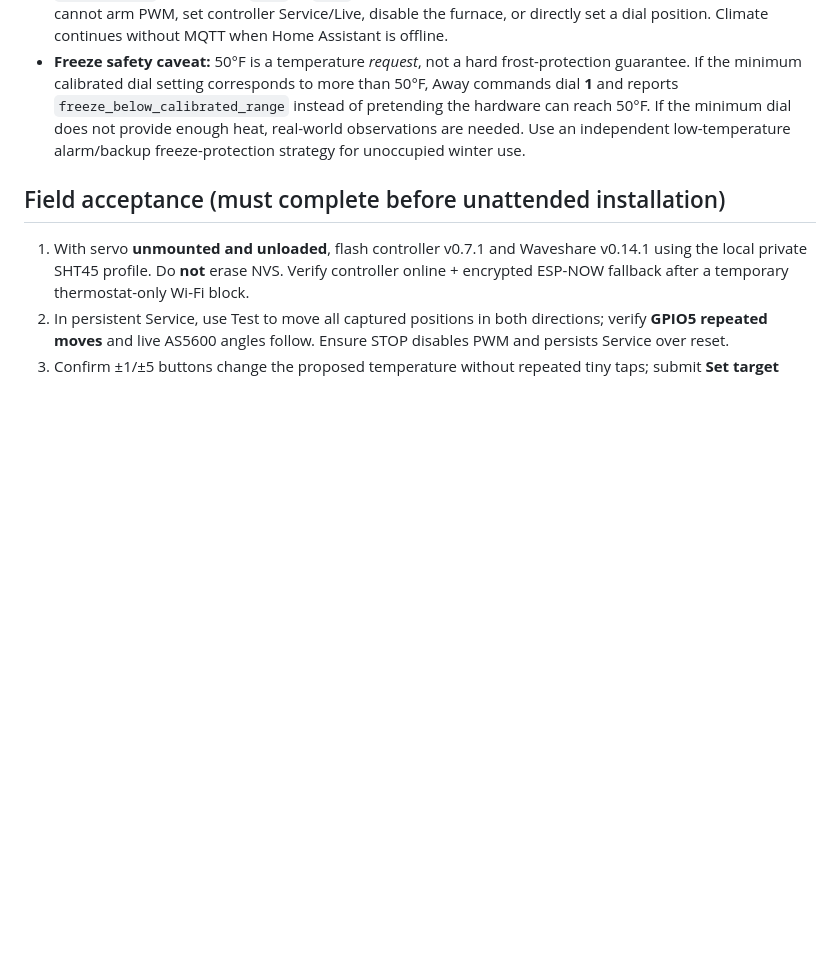
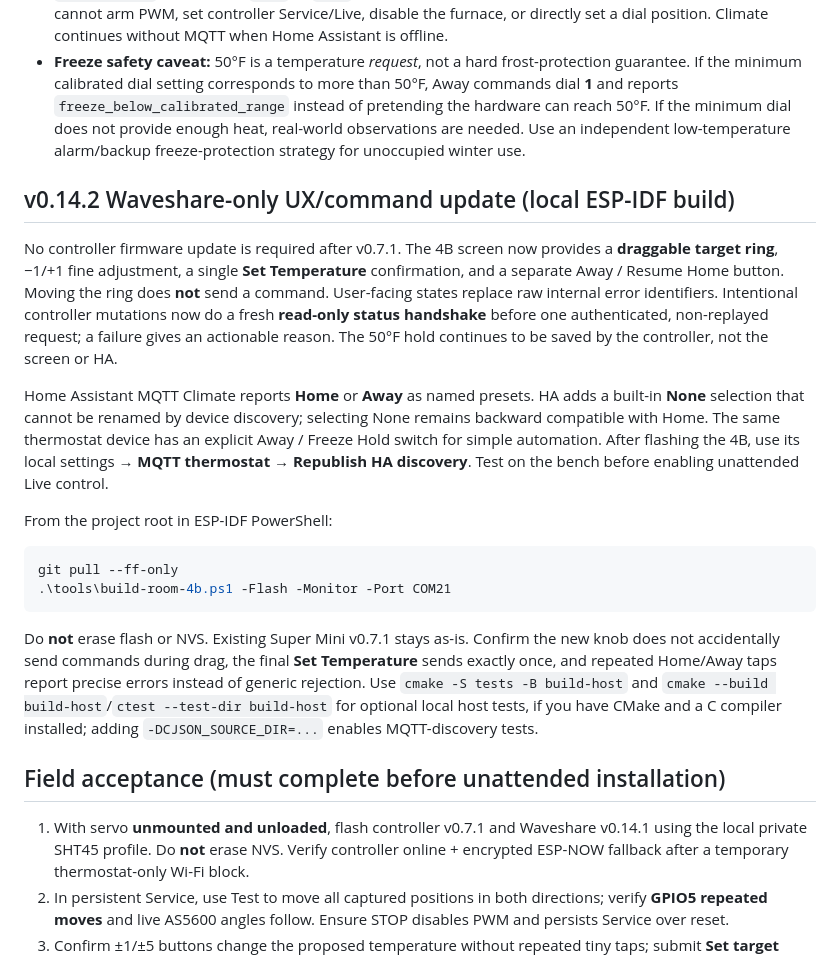
Before and after one commit to khrisperry/CottageThermoESP, a Markdown page: docs/PRODUCTION_READINESS_V070.md, the part around the change. GitHub-like rendering; blank space fills up the shorter version.

Commit message:
docs: Waveshare 0.14.2 local-only build, Home/Away semantics, draggable ring and safe command lease handling [skip ci]

````diff
--- a/docs/PRODUCTION_READINESS_V070.md
+++ b/docs/PRODUCTION_READINESS_V070.md
@@ -16,6 +16,22 @@
 - **Away / 50°F** on the same Climate page sets controller-owned, **NVS-persisted** Freeze Hold. The button changes to **Resume Home**. Normal target edits are blocked while Away is active. Exiting Away restores the pre-Away normal target; scheduled targets are bypassed during Away.
 - MQTT-discovered **Thermostat** climate exposes preset modes **none** (Home) and **away**. It publishes both preset and heat-only target/current temperature state from the thermostat. The preset command `~/preset/set` accepts *only* `away` or `none`; it passes through the thermostat and paired controller link. It cannot arm PWM, set controller Service/Live, disable the furnace, or directly set a dial position. Climate continues without MQTT when Home Assistant is offline.
 - **Freeze safety caveat:** 50°F is a temperature *request*, not a hard frost-protection guarantee. If the minimum calibrated dial setting corresponds to more than 50°F, Away commands dial **1** and reports `freeze_below_calibrated_range` instead of pretending the hardware can reach 50°F. If the minimum dial does not provide enough heat, real-world observations are needed. Use an independent low-temperature alarm/backup freeze-protection strategy for unoccupied winter use.
+
+## v0.14.2 Waveshare-only UX/command update (local ESP-IDF build)
+
+No controller firmware update is required after v0.7.1. The 4B screen now provides a **draggable target ring**, −1/+1 fine adjustment, a single **Set Temperature** confirmation, and a separate Away / Resume Home button. Moving the ring does **not** send a command. User-facing states replace raw internal error identifiers. Intentional controller mutations now do a fresh **read-only status handshake** before one authenticated, non-replayed request; a failure gives an actionable reason. The 50°F hold continues to be saved by the controller, not the screen or HA.
+
+Home Assistant MQTT Climate reports **Home** or **Away** as named presets. HA adds a built-in **None** selection that cannot be renamed by device discovery; selecting None remains backward compatible with Home. The same thermostat device has an explicit Away / Freeze Hold switch for simple automation. After flashing the 4B, use its local settings → **MQTT thermostat** → **Republish HA discovery**. Test on the bench before enabling unattended Live control.
+
+From the project root in ESP-IDF PowerShell:
+
+```powershell
+git pull --ff-only
+.\tools\build-room-4b.ps1 -Flash -Monitor -Port COM21
+```
+
+Do **not** erase flash or NVS. Existing Super Mini v0.7.1 stays as-is. Confirm the new knob does not accidentally send commands during drag, the final **Set Temperature** sends exactly once, and repeated Home/Away taps report precise errors instead of generic rejection. Use `cmake -S tests -B build-host` and `cmake --build build-host`/`ctest --test-dir build-host` for optional local host tests, if you have CMake and a C compiler installed; adding `-DCJSON_SOURCE_DIR=...` enables MQTT-discovery tests.
+
 
 ## Field acceptance (must complete before unattended installation)
 
````
